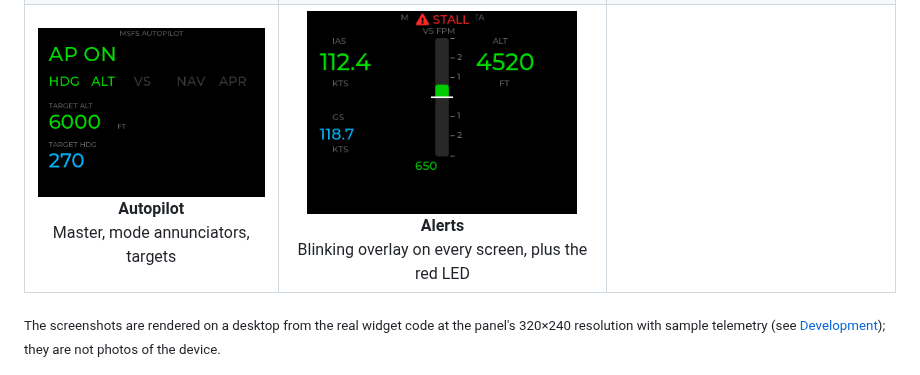
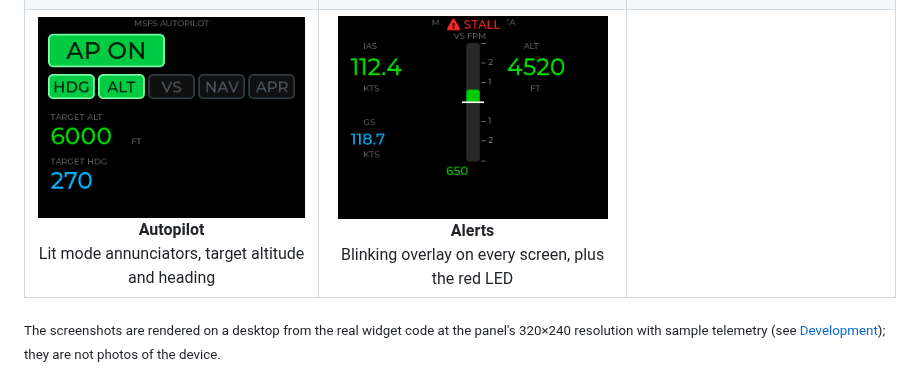
Before and after one commit to florianbaer/MSFS24-CYD-HUD, a Markdown page: README.md, the part around the change. GitHub-like rendering; pictures changed too: docs/images/autopilot.png.

Commit message:
Autopilot annunciator tiles; compass starts at the real heading
- AutopilotStatus: AP master and HDG/ALT/VS/NAV/APR as rounded tiles that
  light up green when engaged, readouts spaced below them
- NavDisplay: the first heading sample snaps instead of easing in from north

Co-Authored-By: Claude Opus 5.5 <noreply@anthropic.com>
Claude-Session: https://claude.ai/code/session_01Amo2z6QrNcU4u27ABwkwBD

```diff
--- a/README.md
+++ b/README.md
@@ -18,7 +18,7 @@ Tap the touchscreen to cycle through the 7 screens.
     <td align="center"><img src="docs/images/config.png" width="270" alt="Aircraft configuration screen"><br><b>Config</b><br>Flaps, gear, elevator and rudder trim</td>
   </tr>
   <tr>
-    <td align="center"><img src="docs/images/autopilot.png" width="270" alt="Autopilot screen"><br><b>Autopilot</b><br>Master, mode annunciators, targets</td>
+    <td align="center"><img src="docs/images/autopilot.png" width="270" alt="Autopilot screen"><br><b>Autopilot</b><br>Lit mode annunciators, target altitude and heading</td>
     <td align="center"><img src="docs/images/alert.png" width="270" alt="Stall alert overlay"><br><b>Alerts</b><br>Blinking overlay on every screen, plus the red LED</td>
     <td></td>
   </tr>
```
Also changed, not shown: 4 other files.
